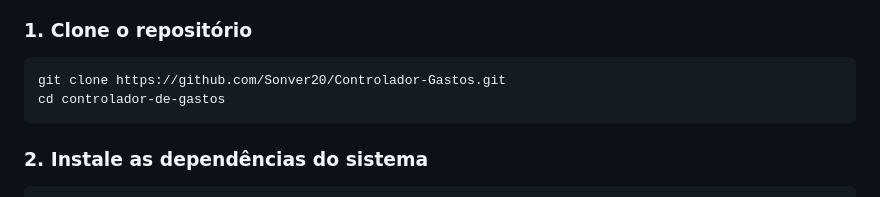
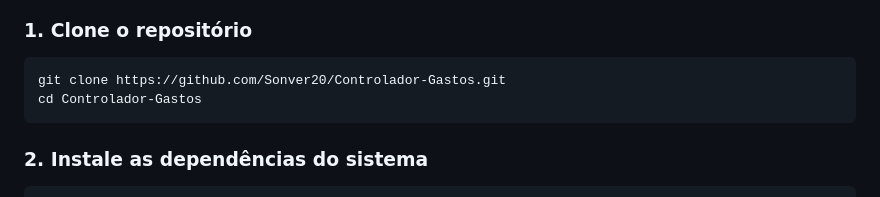
Before and after one commit to Sonver20/Controlador-Gastos, a Markdown page: README.md, the part around the change. Rendered like a GitHub page.

Commit message:
Fix directory name in README for cloning

````diff
--- a/README.md
+++ b/README.md
@@ -73,7 +73,7 @@ Toda a lógica de negócio e persistência de dados roda localmente via **SQLite
 
 ```bash
 git clone https://github.com/Sonver20/Controlador-Gastos.git
-cd controlador-de-gastos
+cd Controlador-Gastos
 ```
 
 ### 2. Instale as dependências do sistema
````
